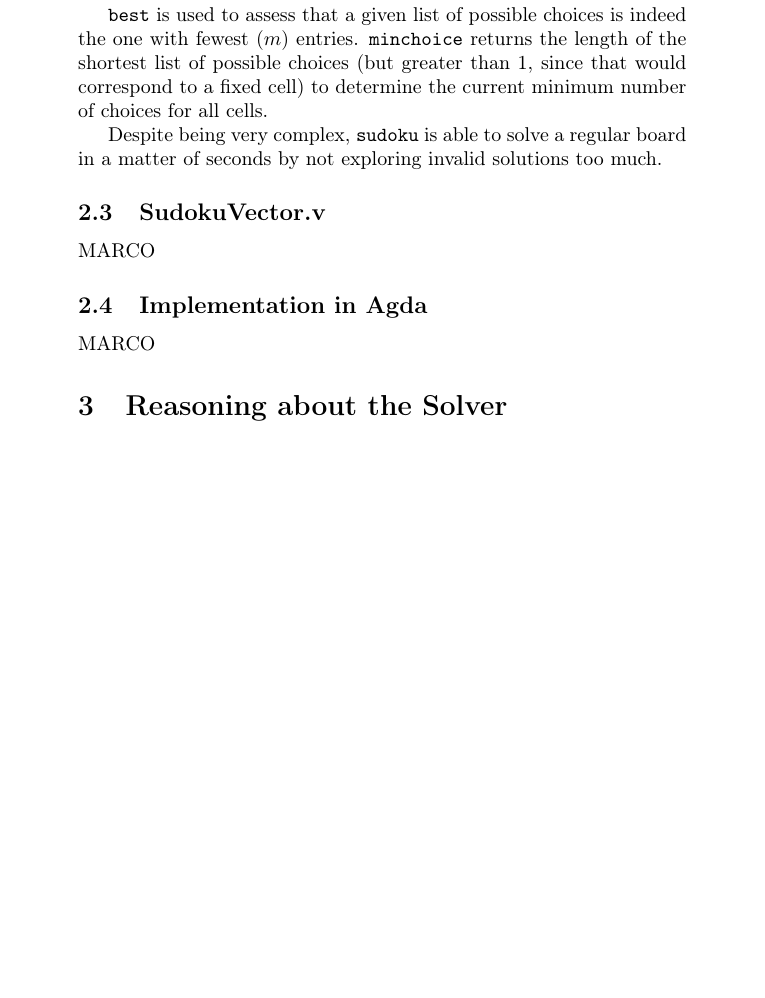
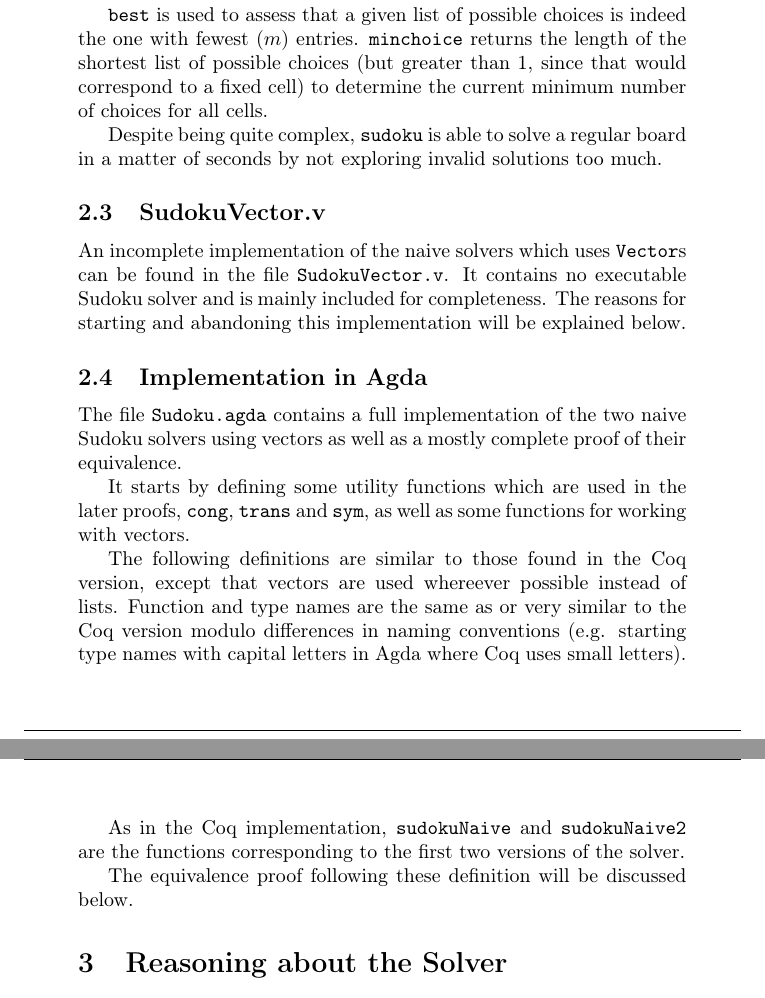
Before and after one commit to marcoeilers/dtp, a LaTeX document (report/report.tex): part of page 5 of 11 before the commit and two parts of pages 5 and 6 of 12 after it, the two joined at a grey line, cut so that both start at the same text, the shorter picture padded with empty space. Compiled offline with pdfLaTeX.

Commit message:
report changes

```diff
--- a/report/report.tex
+++ b/report/report.tex
@@ -89,13 +89,21 @@ The second major ingredient is \texttt{expand}. First the number of fewest choic
 
 \texttt{best} is used to assess that a given list of possible choices is indeed the one with fewest (\(m\)) entries. \texttt{minchoice} returns the length of the shortest list of possible choices (but greater than 1, since that would correspond to a fixed cell) to determine the current minimum number of choices for all cells.
 
-Despite being very complex, \texttt{sudoku} is able to solve a regular board in a matter of seconds by not exploring invalid solutions too much.
+Despite being quite complex, \texttt{sudoku} is able to solve a regular board in a matter of seconds by not exploring invalid solutions too much.
 
 \subsection{SudokuVector.v}
-MARCO
+An incomplete implementation of the naive solvers which uses \texttt{Vector}s can be found in the file \texttt{SudokuVector.v}. It contains no executable Sudoku solver and is mainly included for completeness. The reasons for starting and abandoning this implementation will be explained below.
 
 \subsection{Implementation in Agda}
-MARCO
+The file \texttt{Sudoku.agda} contains a full implementation of the two naive Sudoku solvers using vectors as well as a mostly complete proof of their equivalence.
+
+It starts by defining some utility functions which are used in the later proofs, \texttt{cong}, \texttt{trans} and \texttt{sym}, as well as some functions for working with vectors.
+
+The following definitions are similar to those found in the Coq version, except that vectors are used whereever possible instead of lists. Function and type names are the same as or very similar to the Coq version modulo differences in naming conventions (e.g. starting type names with capital letters in Agda where Coq uses small letters).
+
+As in the Coq implementation, \texttt{sudokuNaive} and \texttt{sudokuNaive2} are the functions corresponding to the first two versions of the solver.
+
+The equivalence proof following these definition will be discussed below.
 
 \section{Reasoning about the Solver}
 \label{sec:reas}
```
Also changed, not shown: 1 other file.
